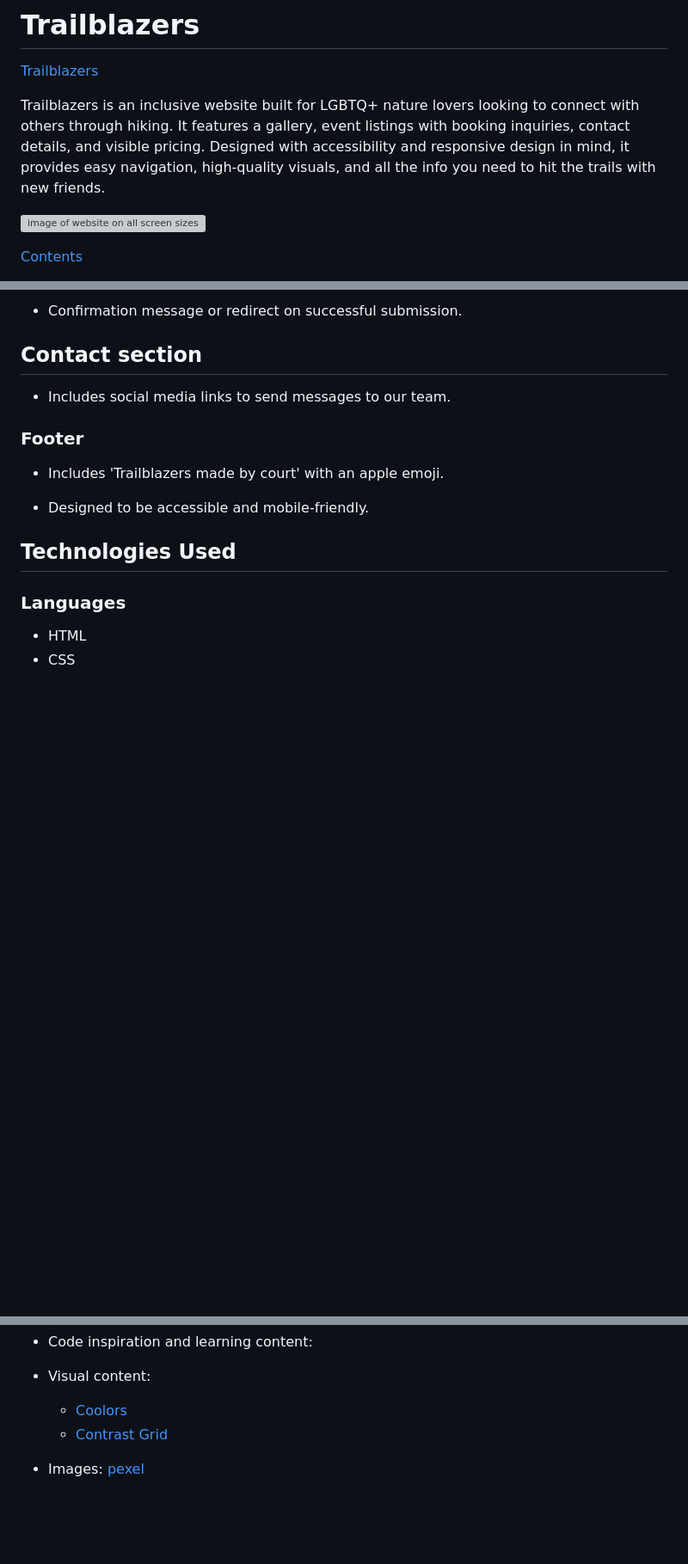
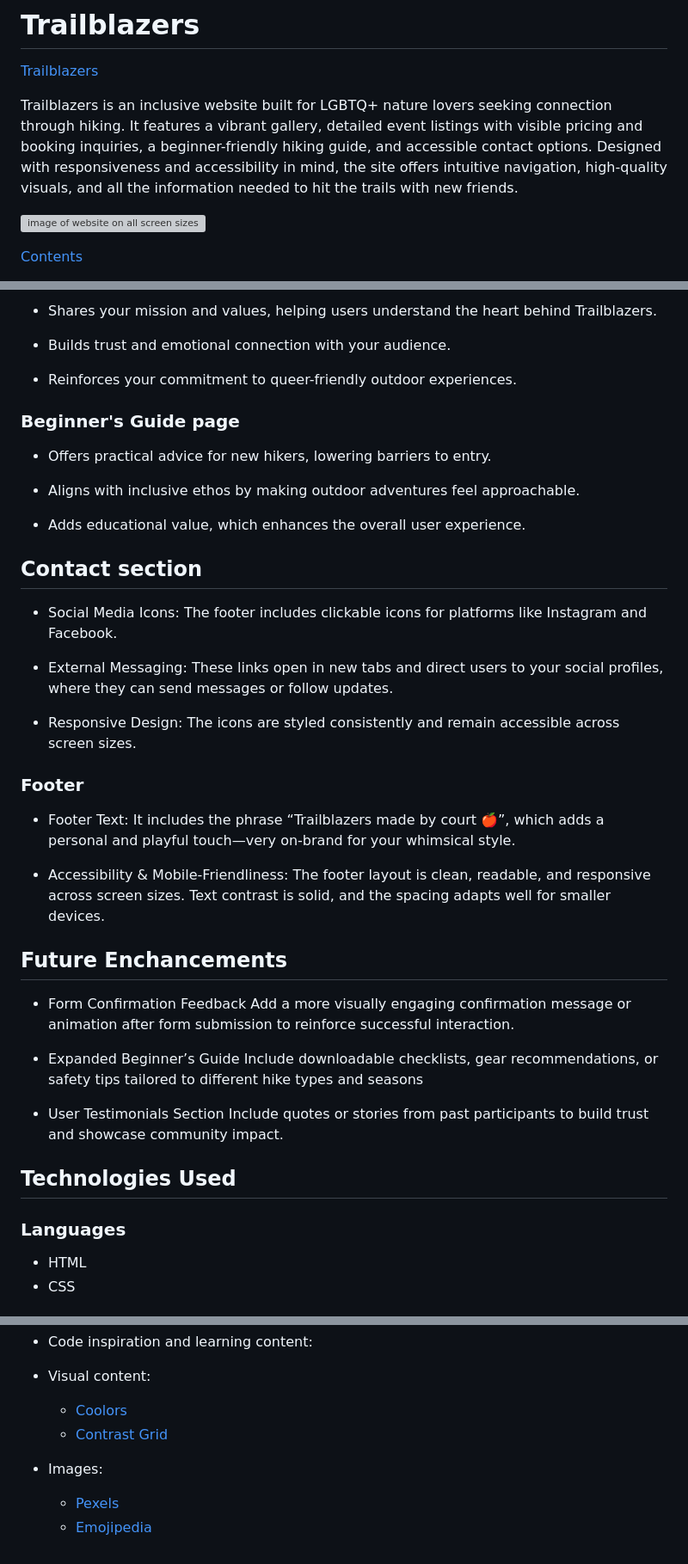
Before and after one commit to Court-Pencil/Trailblazers, a Markdown page: README.md, 3 parts joined by grey strips. Shown: that part at 86% size. GitHub-like rendering; blank space fills up the shorter version; grey boxes are pictures that could not be loaded.

```diff
--- a/README.md
+++ b/README.md
@@ -2,9 +2,7 @@
 
 [Trailblazers](https://court-pencil.github.io/Trailblazers/)
 
-<!-- Come back to this. this is place holder text -->
-
-Trailblazers is an inclusive website built for LGBTQ+ nature lovers looking to connect with others through hiking. It features a gallery, event listings with booking inquiries, contact details, and visible pricing. Designed with accessibility and responsive design in mind, it provides easy navigation, high-quality visuals, and all the info you need to hit the trails with new friends.
+Trailblazers is an inclusive website built for LGBTQ+ nature lovers seeking connection through hiking. It features a vibrant gallery, detailed event listings with visible pricing and booking inquiries, a beginner-friendly hiking guide, and accessible contact options. Designed with responsiveness and accessibility in mind, the site offers intuitive navigation, high-quality visuals, and all the information needed to hit the trails with new friends.
 
 ![image of website on all screen sizes](docs/screen-view.png)
 
@@ -182,15 +203,45 @@ The header is consistent across all screen sizes. It contains a logo on the left
 
-- Confirmation message or redirect on successful submission.
+- Shares your mission and values, helping users understand the heart behind Trailblazers.
+
+- Builds trust and emotional connection with your audience.
+
+- Reinforces your commitment to queer-friendly outdoor experiences.
+
+### Beginner's Guide page
+
+- Offers practical advice for new hikers, lowering barriers to entry.
+
+- Aligns with inclusive ethos by making outdoor adventures feel approachable.
+
+- Adds educational value, which enhances the overall user experience.
+
 
 ## Contact section
 
-- Includes social media links to send messages to our team.
+- Social Media Icons: The footer includes clickable icons for platforms like Instagram and Facebook.
+
+- External Messaging: These links open in new tabs and direct users to your social profiles, where they can send messages or follow updates.
+
+- Responsive Design: The icons are styled consistently and remain accessible across screen sizes.
+
 
 ### Footer
 
-- Includes 'Trailblazers made by court' with an apple emoji.
+- Footer Text: It includes the phrase “Trailblazers made by court 🍎”, which adds a personal and playful touch—very on-brand for your whimsical style.
 
-- Designed to be accessible and mobile-friendly.
+- Accessibility & Mobile-Friendliness: The footer layout is clean, readable, and responsive across screen sizes. Text contrast is solid, and the spacing adapts well for smaller devices.
+
+## Future Enchancements
+
+- Form Confirmation Feedback
+Add a more visually engaging confirmation message or animation after form submission to reinforce successful interaction.
+
+- Expanded Beginner’s Guide
+Include downloadable checklists, gear recommendations, or safety tips tailored to different hike types and seasons
+
+- User Testimonials Section
+Include quotes or stories from past participants to build trust and showcase community impact.
+
 
 ## Technologies Used
 
@@ -346,4 +395,7 @@ Forking the GitHub repository allows you to create a duplicate of a local reposi
 - Visual content:
   - [Coolors](https://coolors.co/)
   - [Contrast Grid](https://contrast-grid.eightshapes.com/?version=1.1.0&background-colors=&foreground-colors=%23FFFFFF%2C%20White%0D%0A%23F2F2F2%0D%0A%23DDDDDD%0D%0A%23CCCCCC%0D%0A%23888888%0D%0A%23404040%2C%20Charcoal%0D%0A%23000000%2C%20Black%0D%0A%232F78C5%2C%20Effective%20on%20Extremes%0D%0A%230F60B6%2C%20Effective%20on%20Lights%0D%0A%23398EEA%2C%20Ineffective%0D%0A&es-color-form__tile-size=compact&es-color-form__show-contrast=aaa&es-color-form__show-contrast=aa&es-color-form__show-contrast=aa18&es-color-form__show-contrast=dnp)
-- Images: [pexel](https://www.pexels.com/)
+- Images:
+
+  - [Pexels](https://www.pexels.com/)
+  - [Emojipedia](https://emojipedia.org/)
```
Also changed, not shown: other parts of README.md (+42 -21 lines).
